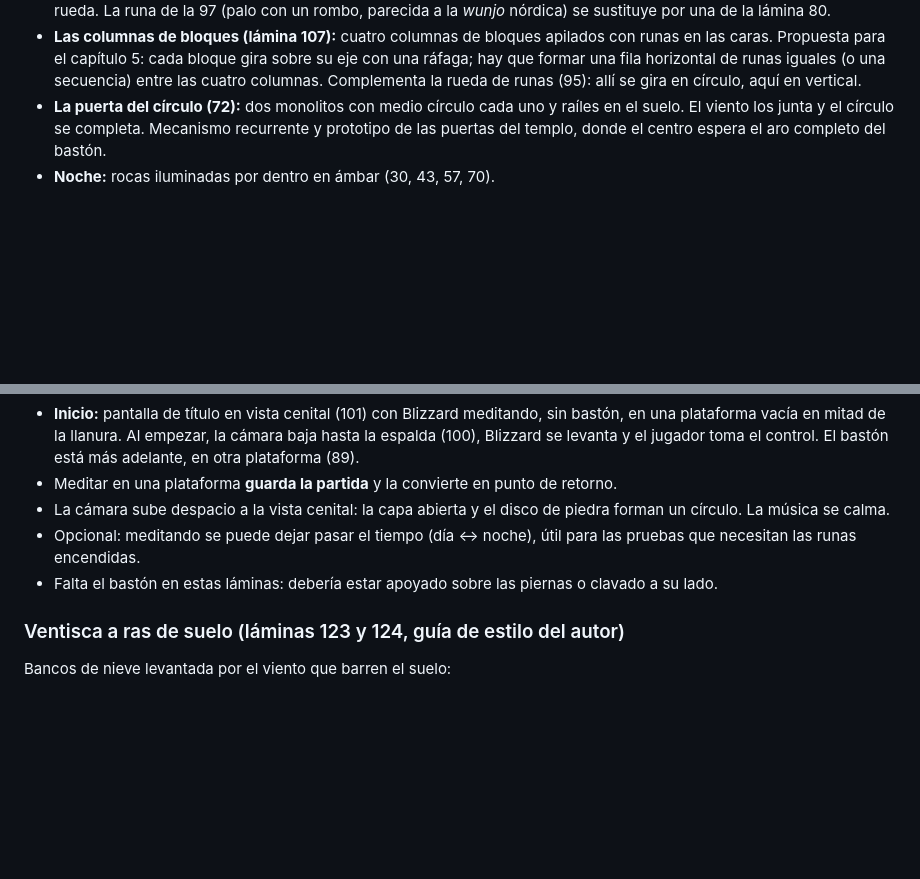
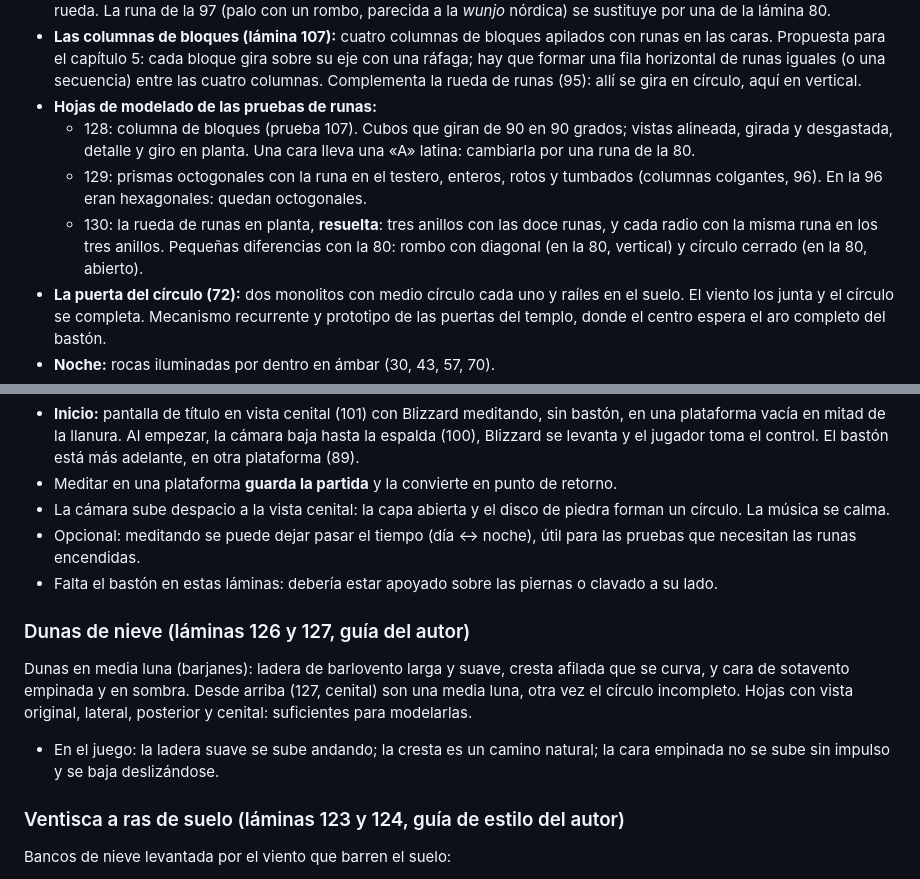
Before and after one commit to polupon-coder/CROSSROADS-INN, a Markdown page: blizzard/DISENO.md, 2 parts joined by grey strips. GitHub-like rendering; blank space fills up the shorter version.

Commit message:
BLIZZARD: dunas y hojas de las pruebas de runas (126-130)
Co-Authored-By: Claude Opus 5.5 <noreply@anthropic.com>
Claude-Session: https://claude.ai/code/session_01Q42ptAr7EEknEUgk6BZxpJ

```diff
--- a/blizzard/DISENO.md
+++ b/blizzard/DISENO.md
@@ -206,6 +206,15 @@ capítulo, igual que crece el bastón al acabarlo.
   una ráfaga; hay que formar una fila horizontal de runas iguales (o una secuencia)
   entre las cuatro columnas. Complementa la rueda de runas (95): allí se gira en
   círculo, aquí en vertical.
+- **Hojas de modelado de las pruebas de runas:**
+  - 128: columna de bloques (prueba 107). Cubos que giran de 90 en 90 grados; vistas
+    alineada, girada y desgastada, detalle y giro en planta. Una cara lleva una «A»
+    latina: cambiarla por una runa de la 80.
+  - 129: prismas octogonales con la runa en el testero, enteros, rotos y tumbados
+    (columnas colgantes, 96). En la 96 eran hexagonales: quedan octogonales.
+  - 130: la rueda de runas en planta, **resuelta**: tres anillos con las doce runas, y
+    cada radio con la misma runa en los tres anillos. Pequeñas diferencias con la 80:
+    rombo con diagonal (en la 80, vertical) y círculo cerrado (en la 80, abierto).
 - **La puerta del círculo (72):** dos monolitos con medio círculo cada uno y raíles en el
   suelo. El viento los junta y el círculo se completa. Mecanismo recurrente y prototipo de
   las puertas del templo, donde el centro espera el aro completo del bastón.
@@ -382,6 +391,14 @@ Decidido por el autor: meditar es guardar, y **el juego empieza así**.
 - Falta el bastón en estas láminas: debería estar apoyado sobre las piernas o clavado
   a su lado.
 
+### Dunas de nieve (láminas 126 y 127, guía del autor)
+Dunas en media luna (barjanes): ladera de barlovento larga y suave, cresta afilada que
+se curva, y cara de sotavento empinada y en sombra. Desde arriba (127, cenital) son
+una media luna, otra vez el círculo incompleto. Hojas con vista original, lateral,
+posterior y cenital: suficientes para modelarlas.
+- En el juego: la ladera suave se sube andando; la cresta es un camino natural; la
+  cara empinada no se sube sin impulso y se baja deslizándose.
+
 ### Ventisca a ras de suelo (láminas 123 y 124, guía de estilo del autor)
 Bancos de nieve levantada por el viento que barren el suelo:
 - **Forma:** cabeza alta y redondeada, cola larga que se afina en la dirección del
```
